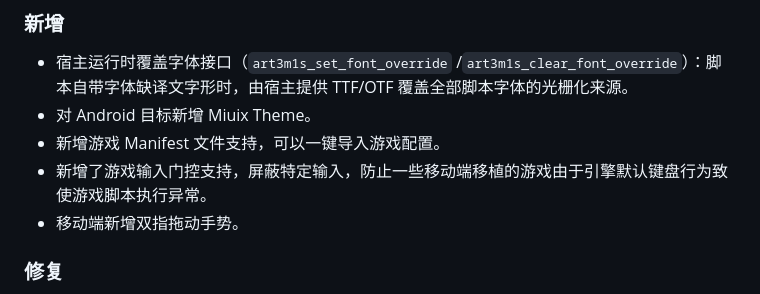
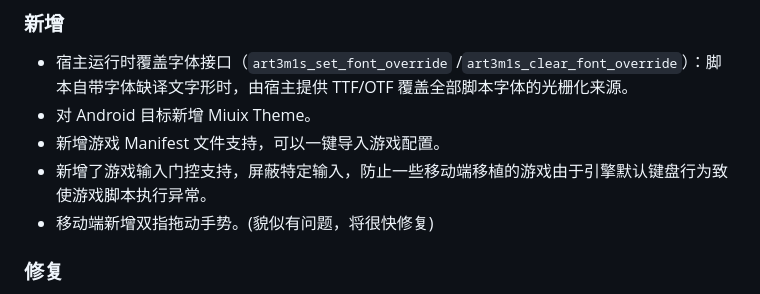
Before and after one commit to Alphaly2K/art3m1s, a Markdown page: CHANGELOG.md, the part around the change. Drawn GitHub-style.

Commit message:
release: prepare 1.3.0

```diff
--- a/CHANGELOG.md
+++ b/CHANGELOG.md
@@ -15,7 +15,7 @@
 - 对 Android 目标新增 Miuix Theme。
 - 新增游戏 Manifest 文件支持，可以一键导入游戏配置。
 - 新增了游戏输入门控支持，屏蔽特定输入，防止一些移动端移植的游戏由于引擎默认键盘行为致使游戏脚本执行异常。
-- 移动端新增双指拖动手势。
+- 移动端新增双指拖动手势。(貌似有问题，将很快修复)
 
 ### 修复
 
```
